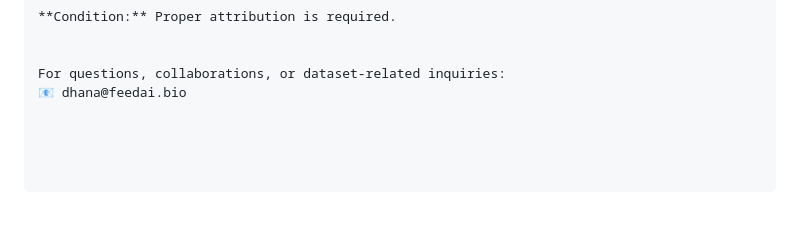
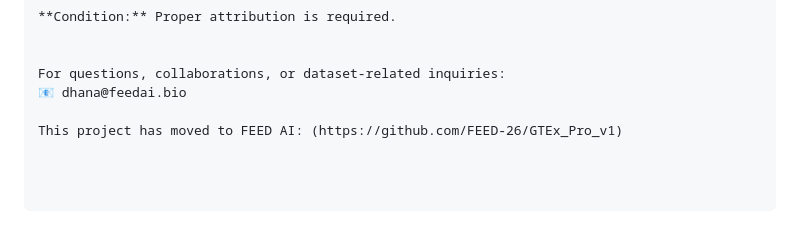
Before and after one commit to dhana2403/GTEx_Pro, a Markdown page: README.md, the part around the change. GitHub-like rendering; blank space fills up the shorter version.

```diff
--- a/README.md
+++ b/README.md
@@ -107,3 +107,5 @@ Contact
 
 For questions, collaborations, or dataset-related inquiries:
 📧 dhana@feedai.bio
+
+This project has moved to FEED AI: (https://github.com/FEED-26/GTEx_Pro_v1)
```
